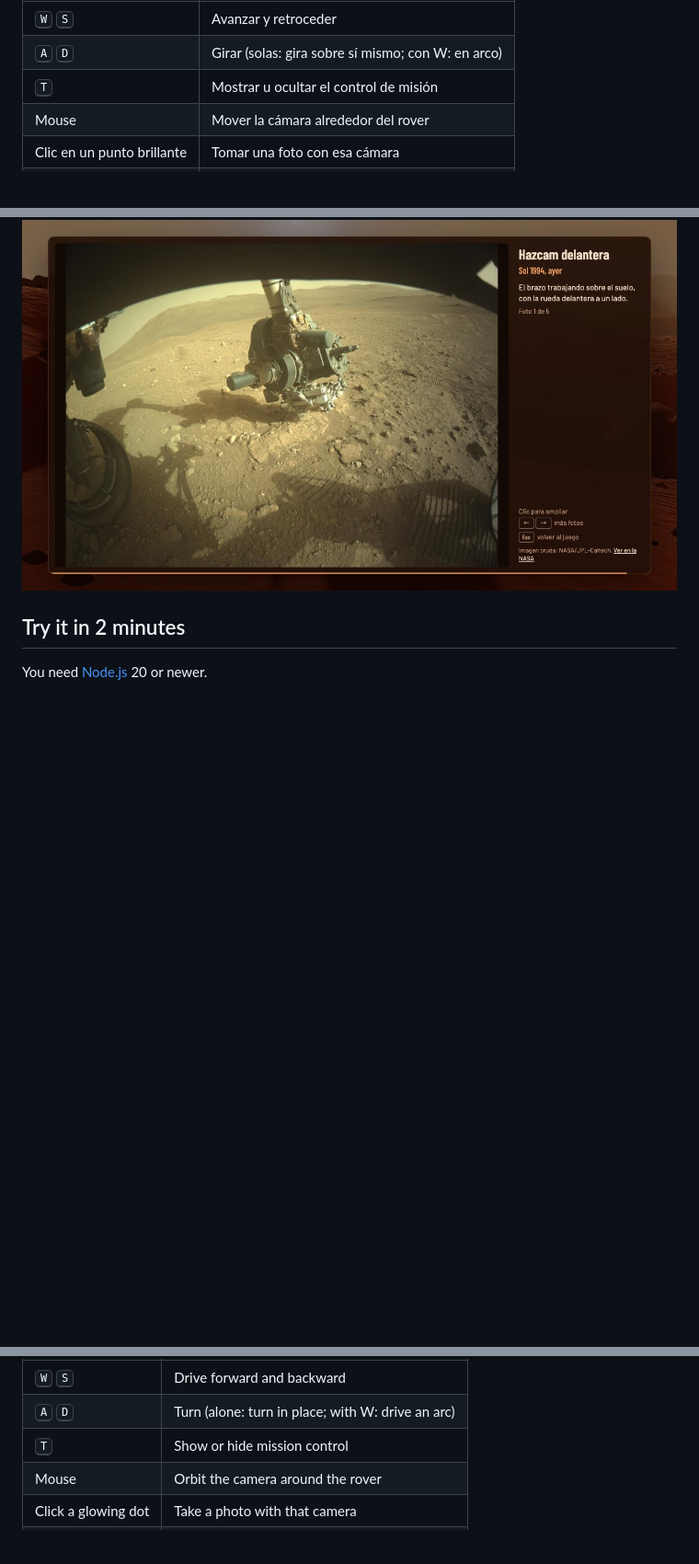
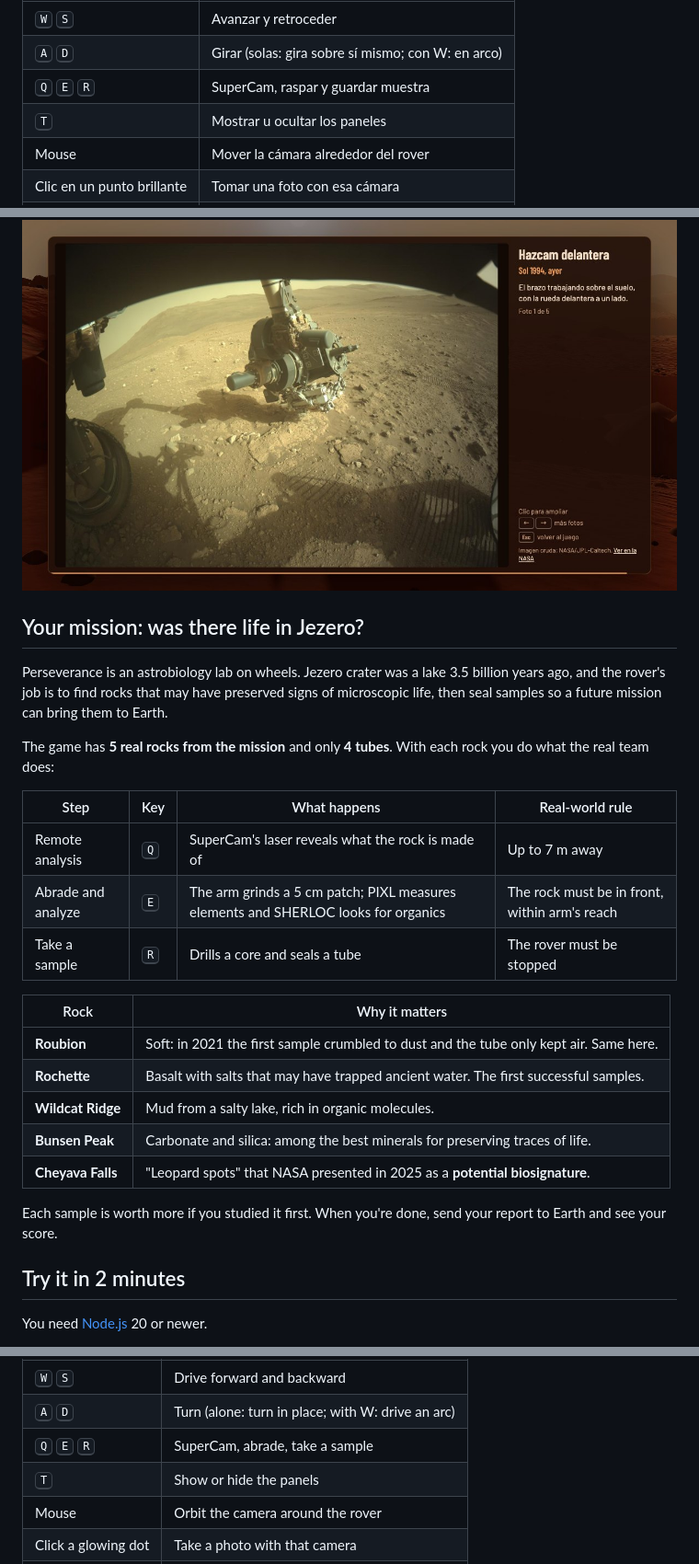
Before and after one commit to Feloguarin/perseverancia, a Markdown page: README.md, 3 parts joined by grey strips. Shown at 92% size. Drawn GitHub-style; blank space fills up the shorter version.

```diff
--- a/README.md
+++ b/README.md
@@ -42,7 +68,8 @@ Abre <http://localhost:5173> y listo.
 |---|---|
 | <kbd>W</kbd> <kbd>S</kbd> | Avanzar y retroceder |
 | <kbd>A</kbd> <kbd>D</kbd> | Girar (solas: gira sobre sí mismo; con W: en arco) |
-| <kbd>T</kbd> | Mostrar u ocultar el control de misión |
+| <kbd>Q</kbd> <kbd>E</kbd> <kbd>R</kbd> | SuperCam, raspar y guardar muestra |
+| <kbd>T</kbd> | Mostrar u ocultar los paneles |
 | Mouse | Mover la cámara alrededor del rover |
 | Clic en un punto brillante | Tomar una foto con esa cámara |
 | <kbd>←</kbd> <kbd>→</kbd> / <kbd>Esc</kbd> | Más fotos / volver al juego |
@@ -140,6 +170,28 @@ A 3D simulation built with [Three.js](https://threejs.org) that blends a game wi
 <p align="center">
   <img src="docs/img/foto-hazcam.jpg" alt="Real Hazcam photo: the robotic arm working above the ground" width="100%" />
 </p>
+
+## Your mission: was there life in Jezero?
+
+Perseverance is an astrobiology lab on wheels. Jezero crater was a lake 3.5 billion years ago, and the rover's job is to find rocks that may have preserved signs of microscopic life, then seal samples so a future mission can bring them to Earth.
+
+The game has **5 real rocks from the mission** and only **4 tubes**. With each rock you do what the real team does:
+
+| Step | Key | What happens | Real-world rule |
+|---|---|---|---|
+| Remote analysis | <kbd>Q</kbd> | SuperCam's laser reveals what the rock is made of | Up to 7 m away |
+| Abrade and analyze | <kbd>E</kbd> | The arm grinds a 5 cm patch; PIXL measures elements and SHERLOC looks for organics | The rock must be in front, within arm's reach |
+| Take a sample | <kbd>R</kbd> | Drills a core and seals a tube | The rover must be stopped |
+
+| Rock | Why it matters |
+|---|---|
+| **Roubion** | Soft: in 2021 the first sample crumbled to dust and the tube only kept air. Same here. |
+| **Rochette** | Basalt with salts that may have trapped ancient water. The first successful samples. |
+| **Wildcat Ridge** | Mud from a salty lake, rich in organic molecules. |
+| **Bunsen Peak** | Carbonate and silica: among the best minerals for preserving traces of life. |
+| **Cheyava Falls** | "Leopard spots" that NASA presented in 2025 as a **potential biosignature**. |
+
+Each sample is worth more if you studied it first. When you're done, send your report to Earth and see your score.
 
 ## Try it in 2 minutes
 
@@ -158,7 +210,8 @@ Open <http://localhost:5173> and you're in.
 |---|---|
 | <kbd>W</kbd> <kbd>S</kbd> | Drive forward and backward |
 | <kbd>A</kbd> <kbd>D</kbd> | Turn (alone: turn in place; with W: drive an arc) |
-| <kbd>T</kbd> | Show or hide mission control |
+| <kbd>Q</kbd> <kbd>E</kbd> <kbd>R</kbd> | SuperCam, abrade, take a sample |
+| <kbd>T</kbd> | Show or hide the panels |
 | Mouse | Orbit the camera around the rover |
 | Click a glowing dot | Take a photo with that camera |
 | <kbd>←</kbd> <kbd>→</kbd> / <kbd>Esc</kbd> | More photos / back to the game |
```
Also changed, not shown: other parts of README.md (+33 -2 lines), docs/img/mision.jpg (added), 10 other files.
